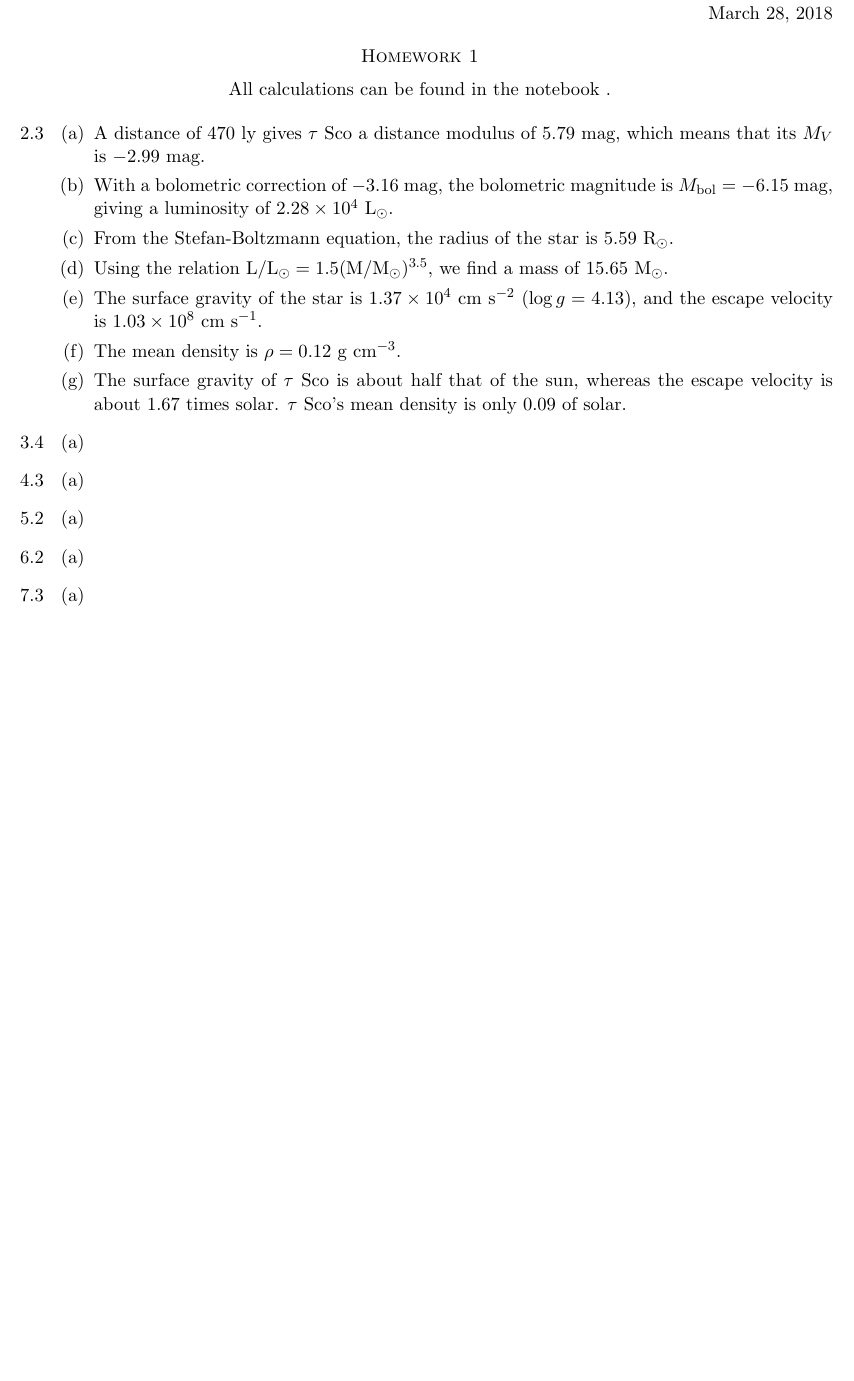
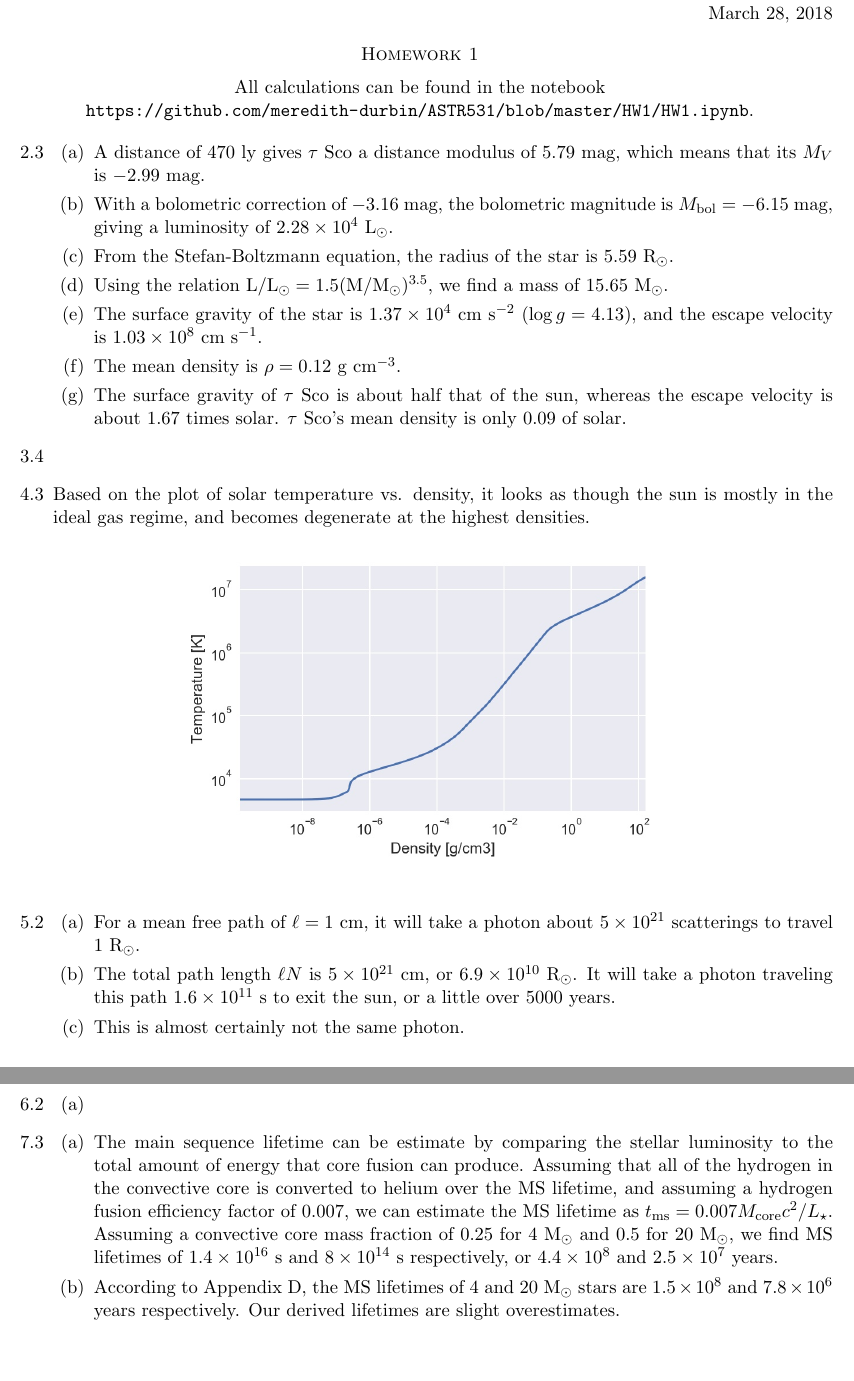
Before and after one commit to meredith-durbin/ASTR531, a LaTeX problem sheet (HW1/HW1.tex): part of the page before the commit and two parts of pages 1 and 2 of 2 after it, the two joined at a grey line, cut so that both start at the same text, the shorter picture padded with empty space. Compiled offline with pdfLaTeX; a LaTeX package or settings file that is missing is left out.

Commit message:
add new problems

```diff
--- a/HW1/HW1.tex
+++ b/HW1/HW1.tex
@@ -29,7 +29,7 @@ Astro 531: Stellar Interiors\\
 
 \center{\textsc{Homework 1}} \\[6pt]
 
-All calculations can be found in the notebook \url{}.
+All calculations can be found in the notebook \url{https://github.com/meredith-durbin/ASTR531/blob/master/HW1/HW1.ipynb}.
 
 % 2.3, 3.4, 4.3, 5.2, 6.2, and 7.3
 
@@ -55,18 +55,24 @@ All calculations can be found in the notebook \url{}.
     \end{enumerate}
 
 \item [3.4]
-	\begin{enumerate}
-    \item
-    \end{enumerate}
+	% The virial theorem states that $-\Omega = 2U$.
 
 \item [4.3]
-	\begin{enumerate}
-    \item
-    \end{enumerate}
+    Based on the plot of solar temperature vs. density, it looks as though the sun is mostly in the ideal gas regime, and becomes degenerate at the highest densities.
+	\begin{figure}[H]
+	\centering
+	\includegraphics[width=0.6\textwidth]{temp_density.jpg}
+	\end{figure}
 
 \item [5.2]
 	\begin{enumerate}
-    \item
+
+    \item For a mean free path of $\ell = 1$ cm, it will take a photon about $5 \times 10^{21}$ scatterings to travel $1~\rsol$.
+
+    \item The total path length $\ell N$ is $5 \times 10^{21}$ cm, or $6.9 \times 10^{10}~\rsol$. It will take a photon traveling this path $1.6 \times 10^{11}$ s to exit the sun, or a little over 5000 years.
+
+    \item This is almost certainly not the same photon.
+
     \end{enumerate}
 
 \item [6.2]
@@ -76,7 +82,11 @@ All calculations can be found in the notebook \url{}.
 
 \item [7.3]
 	\begin{enumerate}
-    \item
+    \item The main sequence lifetime can be estimate by comparing the stellar luminosity to the total amount of energy that core fusion can produce. Assuming that all of the hydrogen in the convective core is converted to helium over the MS lifetime, and assuming a hydrogen fusion efficiency factor of 0.007, we can estimate the MS lifetime as $t_\mathrm{ms} = 0.007 M_\mathrm{core} c^2 / L_\star$. Assuming a convective core mass fraction of 0.25 for $4~\msol$ and 0.5 for $20~\msol$, we find MS lifetimes of $1.4 \times 10^{16}$ s and $8 \times 10^{14}$ s respectively, or $4.4 \times 10^{8}$ and $2.5 \times 10^{7}$ years.
+
+    \item According to Appendix D, the MS lifetimes of 4 and $20~\msol$ stars are $1.5 \times 10^8$ and $7.8 \times 10^6$ years respectively. Our derived lifetimes are slight overestimates.
+    % logL_zams, log t, logL_tams for 4. solmass star: 2.37, 8.18, 2.61
+    % logL_zams, log t, logL_tams for 20 solmass star: 4.61, 6.89, 4.95
     \end{enumerate}
 
 
```
Also changed, not shown: HW1/HW1.pdf, HW1/temp_density.jpg (added), 1 other file.
